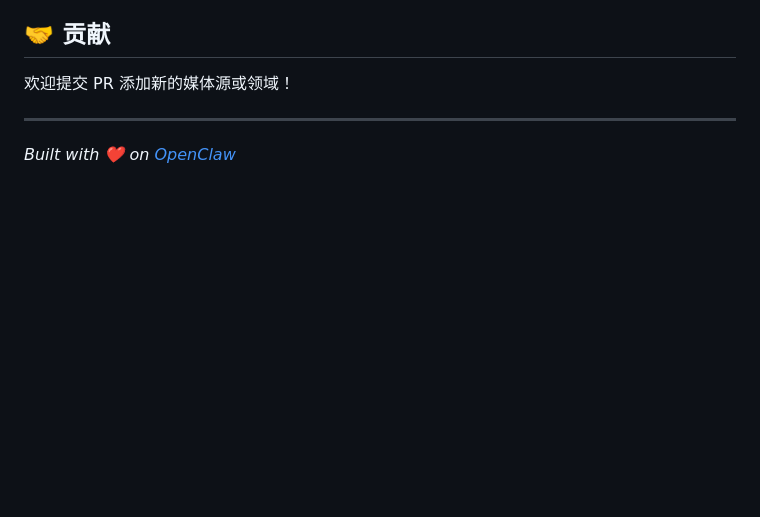
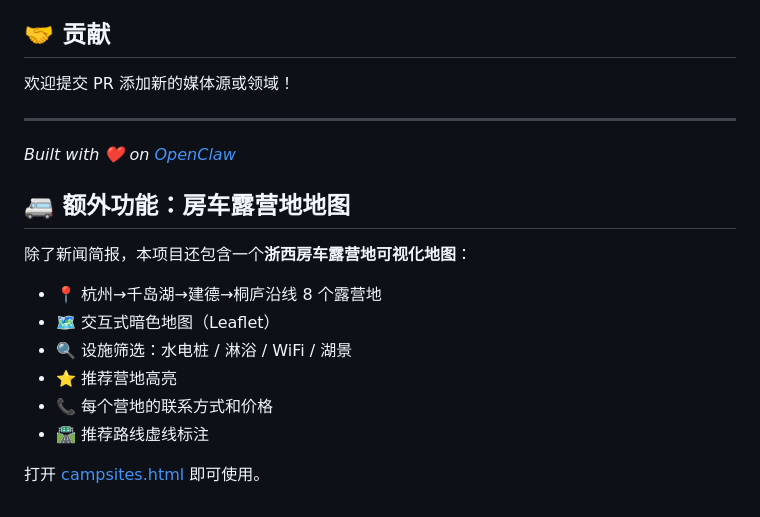
Before and after one commit to simplewei/news-briefing, a Markdown page: README.md, the part around one of its changes. Rendered like a GitHub page; blank space fills up the shorter version.

Commit message:
📝 README 新增露营地地图说明

```diff
--- a/README.md
+++ b/README.md
@@ -129,3 +129,16 @@ MIT License
 ---
 
 *Built with ❤️ on [OpenClaw](https://openclaw.ai)*
+
+## 🚐 额外功能：房车露营地地图
+
+除了新闻简报，本项目还包含一个**浙西房车露营地可视化地图**：
+
+- 📍 杭州→千岛湖→建德→桐庐沿线 8 个露营地
+- 🗺️ 交互式暗色地图（Leaflet）
+- 🔍 设施筛选：水电桩 / 淋浴 / WiFi / 湖景
+- ⭐ 推荐营地高亮
+- 📞 每个营地的联系方式和价格
+- 🛣️ 推荐路线虚线标注
+
+打开 [campsites.html](https://simplewei.github.io/news-briefing/campsites.html) 即可使用。
```
Also changed, not shown: other parts of README.md (+1 -1 lines).
